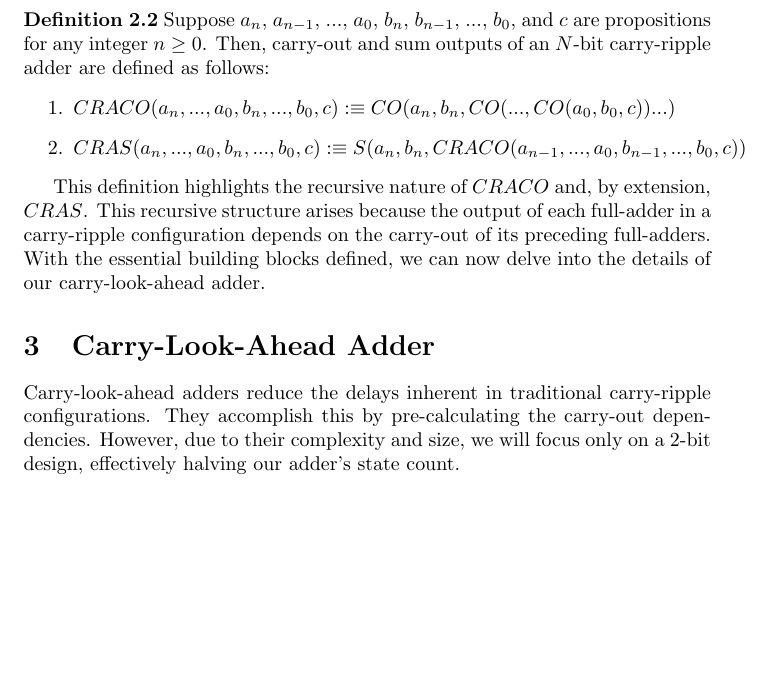
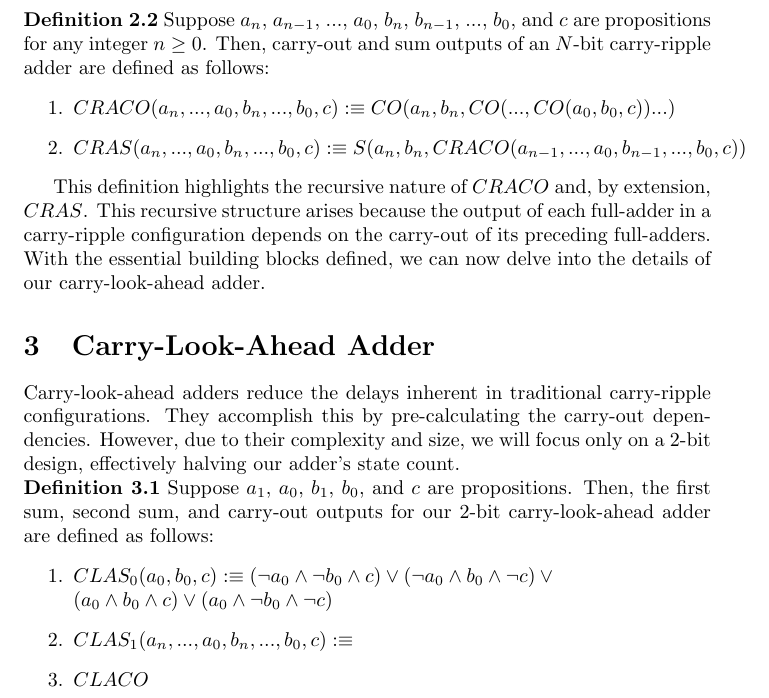
Before and after one commit to mj-z-ali/Lambda32, a LaTeX paper (cla_adder.tex): part of page 3 of 3, cut so that both start at the same text, the shorter picture padded with empty space. Compiled offline with pdfLaTeX.

Commit message:
defined first sum output for 2-bit carry-look-ahead configuration

```diff
--- a/cla_adder.tex
+++ b/cla_adder.tex
@@ -62,5 +62,11 @@ This definition highlights the recursive nature of \( CRACO \) and, by extension
 \section{Carry-Look-Ahead Adder}
 Carry-look-ahead adders reduce the delays inherent in traditional carry-ripple configurations. They accomplish this by pre-calculating the carry-out dependencies. However, due to their complexity and size, we will focus only on  a 2-bit design, effectively halving our adder's state count.
 
+\noindent \textbf{Definition 3.1} Suppose $a_1$, $a_0$, $b_1$, $b_0$, and $c$ are propositions. Then, the first sum, second sum, and carry-out outputs for our 2-bit carry-look-ahead adder are defined as follows:
+\begin{enumerate}
+	\item $ CLAS_0(a_0, b_0, c) :\equiv (\lnot a_0 \land \lnot b_0 \land c) \lor (\lnot a_0 \land b_0 \land \lnot c) \lor \\ (a_0 \land b_0 \land c) \lor (a_0 \land \lnot b_0 \land \lnot c)$
+	\item $ CLAS_1(a_n, ..., a_0, b_n, ..., b_0, c) :\equiv $
+	\item $ CLACO $
+\end{enumerate}
 
 \end{document}
```
